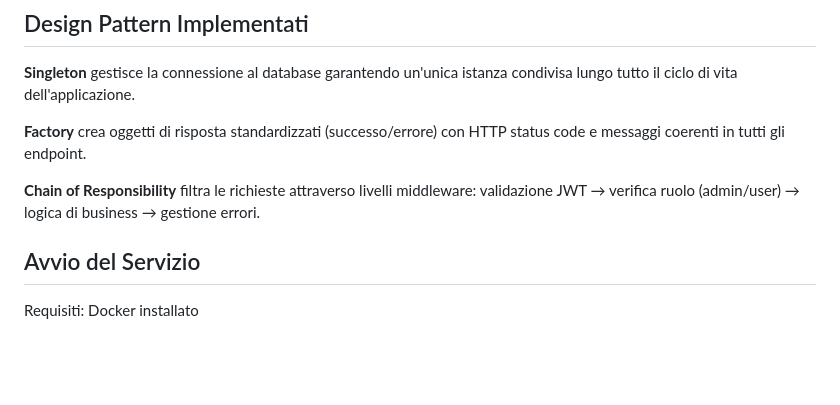
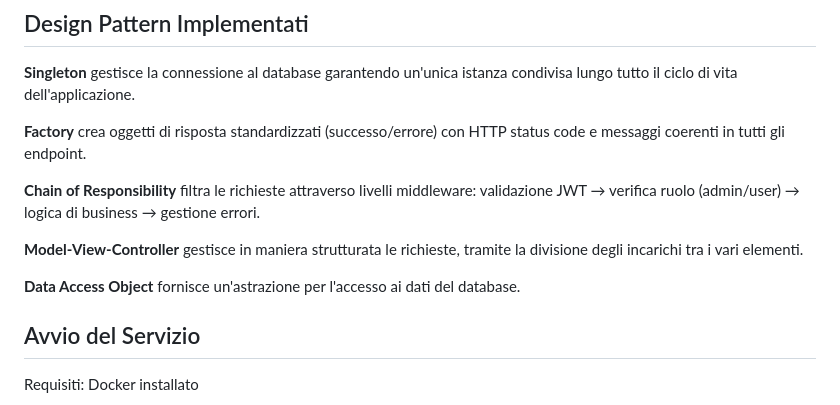
Before and after one commit to zDarius21/Programmazione_Avanzata, a Markdown page: README.md, the part around the change. Drawn GitHub-style; blank space fills up the shorter version.

```diff
--- a/README.md
+++ b/README.md
@@ -85,6 +85,10 @@ Le **rotte dei report** permettono agli utenti di recuperare i report generati i
 
 **Chain of Responsibility** filtra le richieste attraverso livelli middleware: validazione JWT → verifica ruolo (admin/user) → logica di business → gestione errori.
 
+**Model-View-Controller** gestisce in maniera strutturata le richieste, tramite la divisione degli incarichi tra i vari elementi.
+
+**Data Access Object** fornisce un'astrazione per l'accesso ai dati del database.
+
 ## Avvio del Servizio
 Requisiti: Docker installato
 
```
